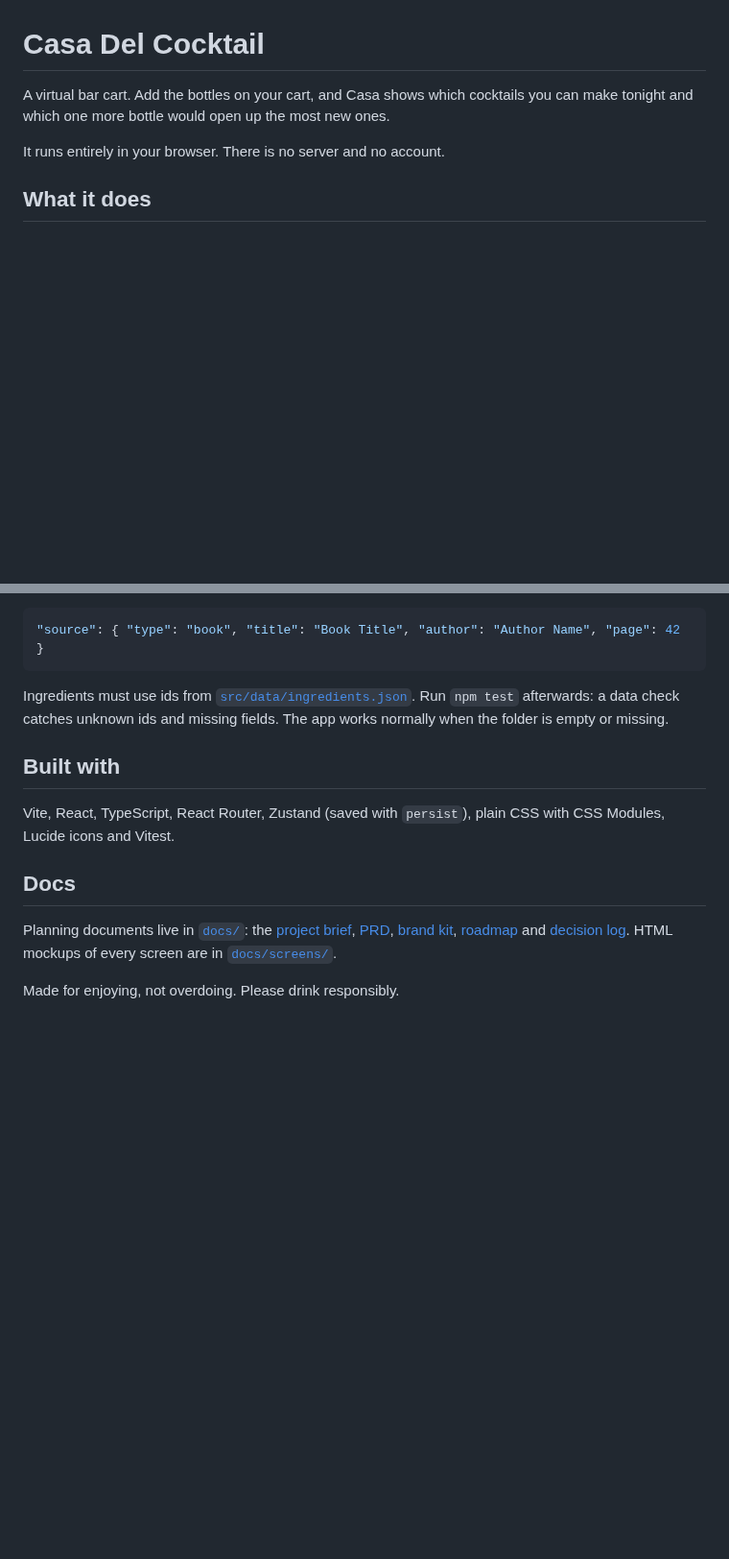
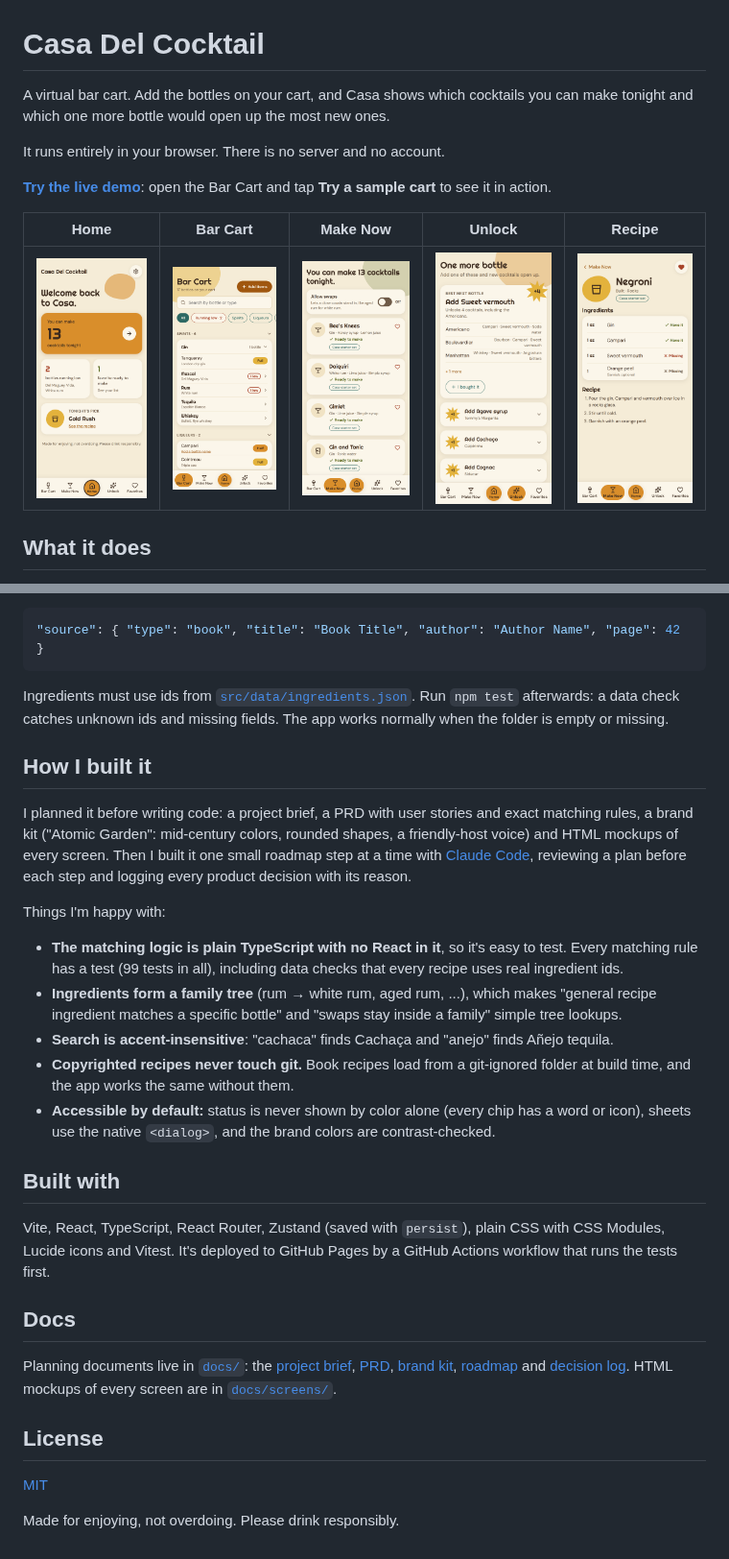
Before and after one commit to osanchezchristensen/Casa_Del_Cocktail, a Markdown page: README.md, 2 parts joined by grey strips. Shown at 96% size. GitHub-like rendering; pictures changed too: docs/screenshots/bar-cart.png (added), docs/screenshots/home.png (added), docs/screenshots/make-now.png (added); blank space fills up the shorter version.

```diff
--- a/README.md
+++ b/README.md
@@ -3,6 +3,12 @@
 A virtual bar cart. Add the bottles on your cart, and Casa shows which cocktails you can make tonight and which one more bottle would open up the most new ones.
 
 It runs entirely in your browser. There is no server and no account.
+
+**[Try the live demo](https://osanchezchristensen.github.io/Casa_Del_Cocktail/)**: open the Bar Cart and tap **Try a sample cart** to see it in action.
+
+| Home | Bar Cart | Make Now | Unlock | Recipe |
+|---|---|---|---|---|
+| ![Home screen: you can make 13 cocktails tonight](docs/screenshots/home.png) | ![Bar Cart with bottles grouped by spirit family and level chips](docs/screenshots/bar-cart.png) | ![Make Now list of cocktails ready to make](docs/screenshots/make-now.png) | ![Unlock: add sweet vermouth to unlock 4 cocktails](docs/screenshots/unlock.png) | ![Negroni recipe with each ingredient marked Have it or Missing](docs/screenshots/recipe.png) |
 
 ## What it does
 
@@ -50,12 +56,28 @@ Recipes from cookbooks are copyrighted, so they stay out of this repository. Put
 
 Ingredients must use ids from [`src/data/ingredients.json`](src/data/ingredients.json). Run `npm test` afterwards: a data check catches unknown ids and missing fields. The app works normally when the folder is empty or missing.
 
+## How I built it
+
+I planned it before writing code: a project brief, a PRD with user stories and exact matching rules, a brand kit ("Atomic Garden": mid-century colors, rounded shapes, a friendly-host voice) and HTML mockups of every screen. Then I built it one small roadmap step at a time with [Claude Code](https://claude.com/claude-code), reviewing a plan before each step and logging every product decision with its reason.
+
+Things I'm happy with:
+
+- **The matching logic is plain TypeScript with no React in it**, so it's easy to test. Every matching rule has a test (99 tests in all), including data checks that every recipe uses real ingredient ids.
+- **Ingredients form a family tree** (rum → white rum, aged rum, ...), which makes "general recipe ingredient matches a specific bottle" and "swaps stay inside a family" simple tree lookups.
+- **Search is accent-insensitive**: "cachaca" finds Cachaça and "anejo" finds Añejo tequila.
+- **Copyrighted recipes never touch git.** Book recipes load from a git-ignored folder at build time, and the app works the same without them.
+- **Accessible by default:** status is never shown by color alone (every chip has a word or icon), sheets use the native `<dialog>`, and the brand colors are contrast-checked.
+
 ## Built with
 
-Vite, React, TypeScript, React Router, Zustand (saved with `persist`), plain CSS with CSS Modules, Lucide icons and Vitest.
+Vite, React, TypeScript, React Router, Zustand (saved with `persist`), plain CSS with CSS Modules, Lucide icons and Vitest. It's deployed to GitHub Pages by a GitHub Actions workflow that runs the tests first.
 
 ## Docs
 
 Planning documents live in [`docs/`](docs/Home.md): the [project brief](docs/project-brief.md), [PRD](docs/prd.md), [brand kit](docs/brand-kit.md), [roadmap](docs/roadmap.md) and [decision log](docs/decisions.md). HTML mockups of every screen are in [`docs/screens/`](docs/screens/README.md).
 
+## License
+
+[MIT](LICENSE)
+
 Made for enjoying, not overdoing. Please drink responsibly.
```
Also changed, not shown: CLAUDE.md (deleted, +0 -119 lines), docs/decisions.md (+6 -0 lines), 9 other files.
